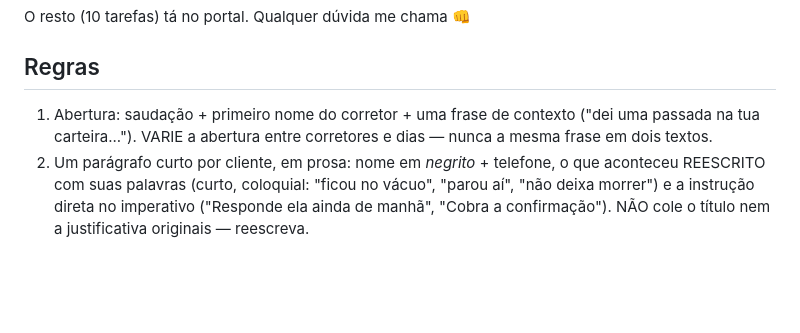
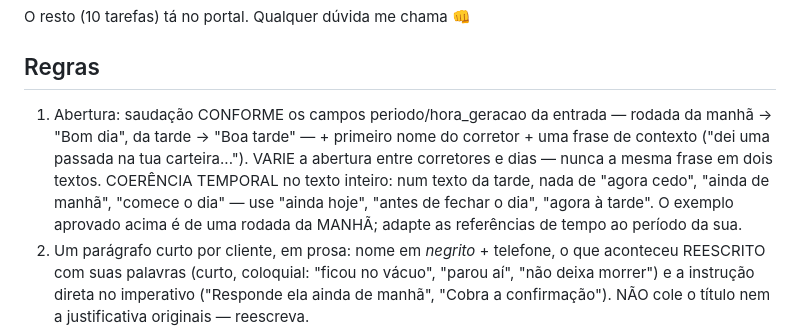
Before and after one commit to jhonytebaldi/portal-camargo, a Markdown page: automacao/estilo_gestor.md, the part around the change. Rendered like a GitHub page; blank space fills up the shorter version.

Commit message:
estilo_gestor: saudação e referências de tempo conforme o período da rodada

```diff
--- a/automacao/estilo_gestor.md
+++ b/automacao/estilo_gestor.md
@@ -22,9 +22,14 @@ O resto (10 tarefas) tá no portal. Qualquer dúvida me chama 👊
 
 ## Regras
 
-1. Abertura: saudação + primeiro nome do corretor + uma frase de contexto
-   ("dei uma passada na tua carteira..."). VARIE a abertura entre corretores
-   e dias — nunca a mesma frase em dois textos.
+1. Abertura: saudação CONFORME os campos periodo/hora_geracao da entrada —
+   rodada da manhã → "Bom dia", da tarde → "Boa tarde" — + primeiro nome do
+   corretor + uma frase de contexto ("dei uma passada na tua carteira...").
+   VARIE a abertura entre corretores e dias — nunca a mesma frase em dois
+   textos. COERÊNCIA TEMPORAL no texto inteiro: num texto da tarde, nada de
+   "agora cedo", "ainda de manhã", "comece o dia" — use "ainda hoje", "antes
+   de fechar o dia", "agora à tarde". O exemplo aprovado acima é de uma
+   rodada da MANHÃ; adapte as referências de tempo ao período da sua.
 2. Um parágrafo curto por cliente, em prosa: nome em *negrito* + telefone,
    o que aconteceu REESCRITO com suas palavras (curto, coloquial: "ficou no
    vácuo", "parou aí", "não deixa morrer") e a instrução direta no imperativo
```
